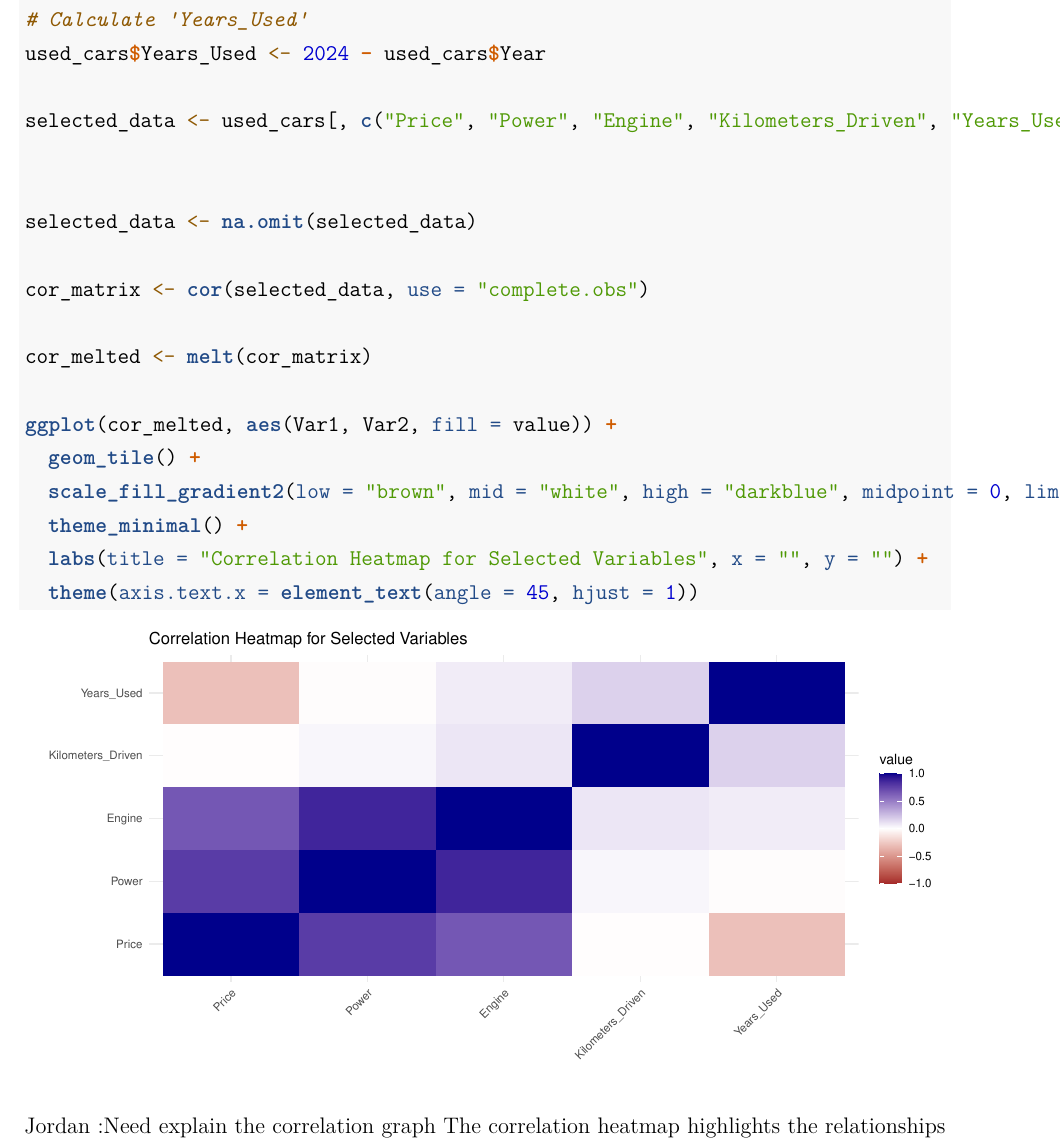
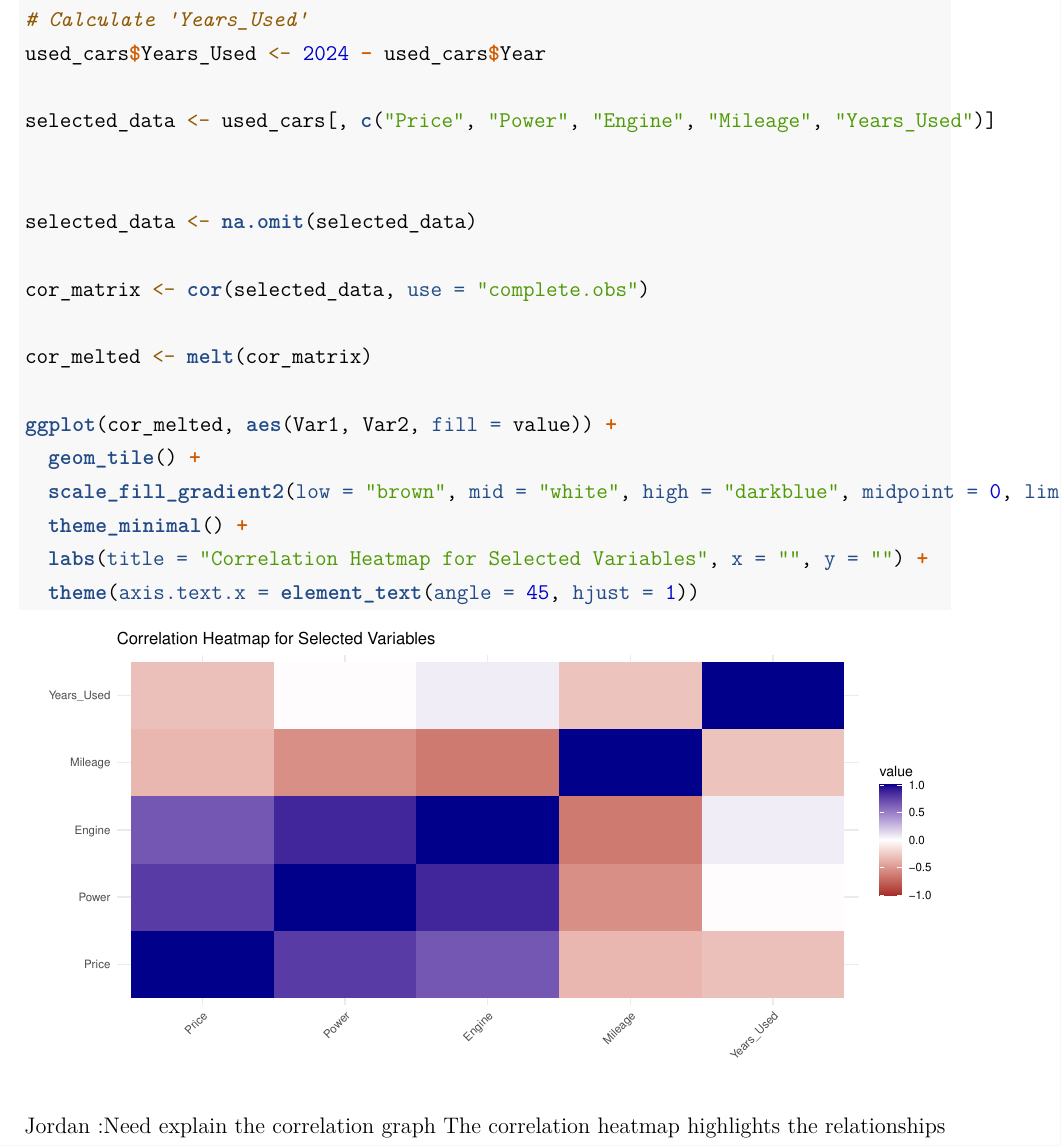
Before and after one commit to welbeck06/Data-Science-Project-1, an R Markdown document (Final3.Rmd): part of page 5 of 12, cut so that both start at the same text. Rendered offline with R 4.5, knitr and Pandoc, then LaTeX, with nearby package versions.

Commit message:
Update Final3.Rmd

```diff
--- a/Final3.Rmd
+++ b/Final3.Rmd
@@ -96,7 +96,7 @@ used_cars$Power <- as.numeric(gsub("[^0-9.]", "", used_cars$Power))
 # Calculate 'Years_Used'
 used_cars$Years_Used <- 2024 - used_cars$Year
 
-selected_data <- used_cars[, c("Price", "Power", "Engine", "Kilometers_Driven", "Years_Used")]
+selected_data <- used_cars[, c("Price", "Power", "Engine", "Mileage", "Years_Used")]
 
 
 selected_data <- na.omit(selected_data)
```
